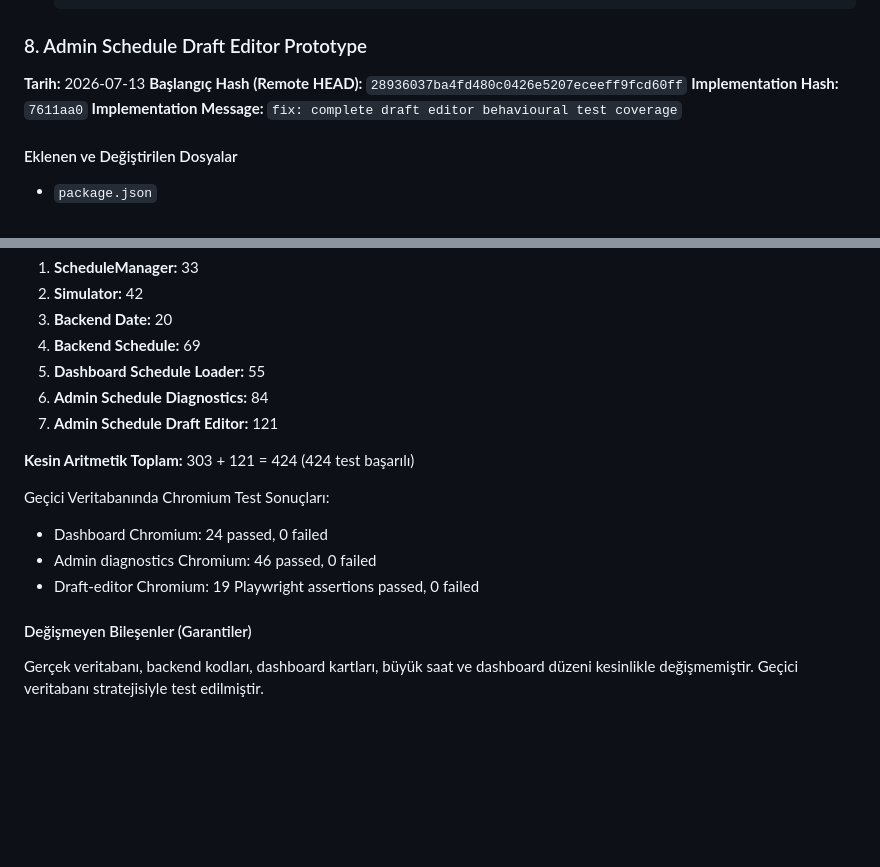
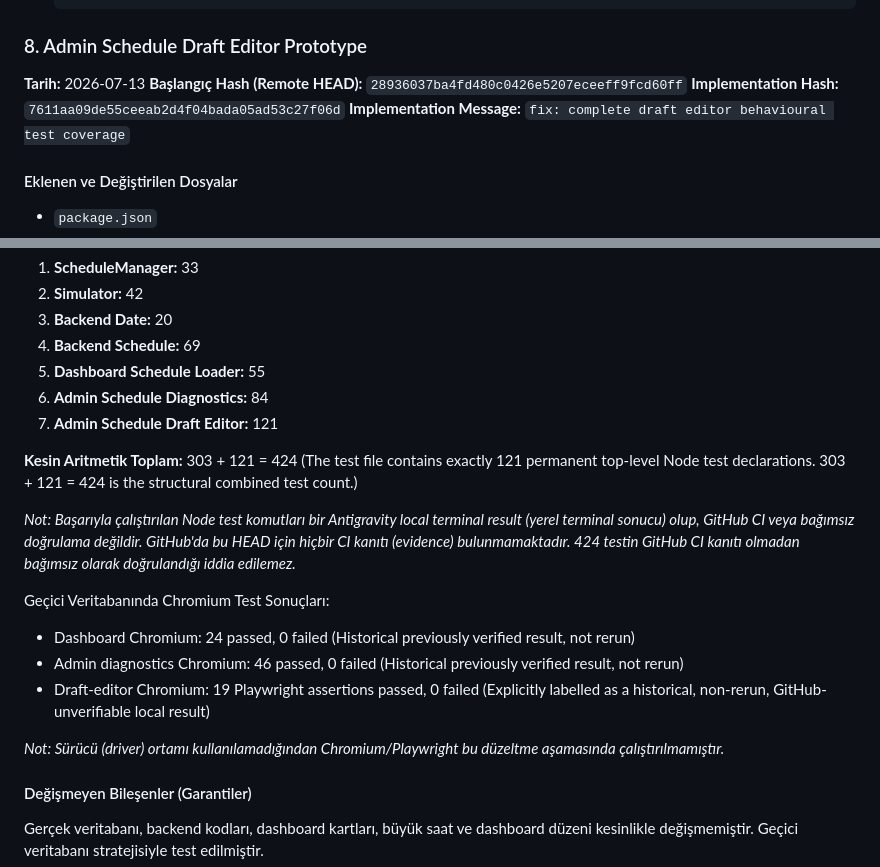
Before and after one commit to bingoweb/Classroom, a Markdown page: AI_PROJECT_CONTEXT.md, 2 parts joined by grey strips. Rendered like a GitHub page; blank space fills up the shorter version.

Commit message:
docs: clarify draft editor verification evidence

```diff
--- a/AI_PROJECT_CONTEXT.md
+++ b/AI_PROJECT_CONTEXT.md
@@ -1209,7 +1209,7 @@ Rules:
 
 **Tarih:** 2026-07-13
 **Başlangıç Hash (Remote HEAD):** `28936037ba4fd480c0426e5207eceeff9fcd60ff`
-**Implementation Hash:** `7611aa0`
+**Implementation Hash:** `7611aa09de55ceeab2d4f04bada05ad53c27f06d`
 **Implementation Message:** `fix: complete draft editor behavioural test coverage`
 
 #### Eklenen ve Değiştirilen Dosyalar
@@ -1240,12 +1240,16 @@ Kalıcı Node.js Test Toplamları:
 6. **Admin Schedule Diagnostics:** 84
 7. **Admin Schedule Draft Editor:** 121
 
-**Kesin Aritmetik Toplam:** 303 + 121 = 424 (424 test başarılı)
+**Kesin Aritmetik Toplam:** 303 + 121 = 424 (The test file contains exactly 121 permanent top-level Node test declarations. 303 + 121 = 424 is the structural combined test count.)
+
+*Not: Başarıyla çalıştırılan Node test komutları bir Antigravity local terminal result (yerel terminal sonucu) olup, GitHub CI veya bağımsız doğrulama değildir. GitHub'da bu HEAD için hiçbir CI kanıtı (evidence) bulunmamaktadır. 424 testin GitHub CI kanıtı olmadan bağımsız olarak doğrulandığı iddia edilemez.*
 
 Geçici Veritabanında Chromium Test Sonuçları:
-- Dashboard Chromium: 24 passed, 0 failed
-- Admin diagnostics Chromium: 46 passed, 0 failed
-- Draft-editor Chromium: 19 Playwright assertions passed, 0 failed
+- Dashboard Chromium: 24 passed, 0 failed (Historical previously verified result, not rerun)
+- Admin diagnostics Chromium: 46 passed, 0 failed (Historical previously verified result, not rerun)
+- Draft-editor Chromium: 19 Playwright assertions passed, 0 failed (Explicitly labelled as a historical, non-rerun, GitHub-unverifiable local result)
+
+*Not: Sürücü (driver) ortamı kullanılamadığından Chromium/Playwright bu düzeltme aşamasında çalıştırılmamıştır.*
 
 #### Değişmeyen Bileşenler (Garantiler)
 Gerçek veritabanı, backend kodları, dashboard kartları, büyük saat ve dashboard düzeni kesinlikle değişmemiştir. Geçici veritabanı stratejisiyle test edilmiştir.
```
